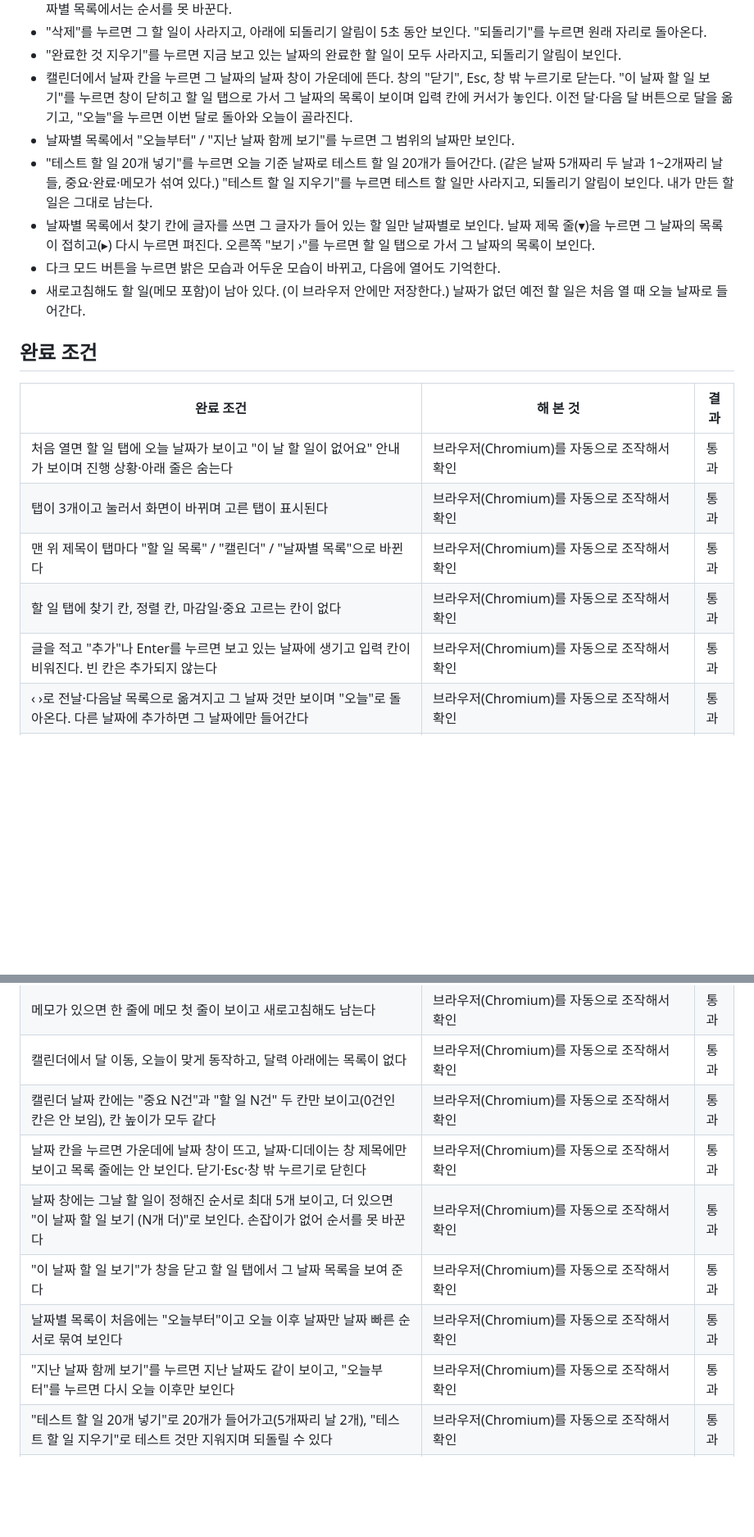
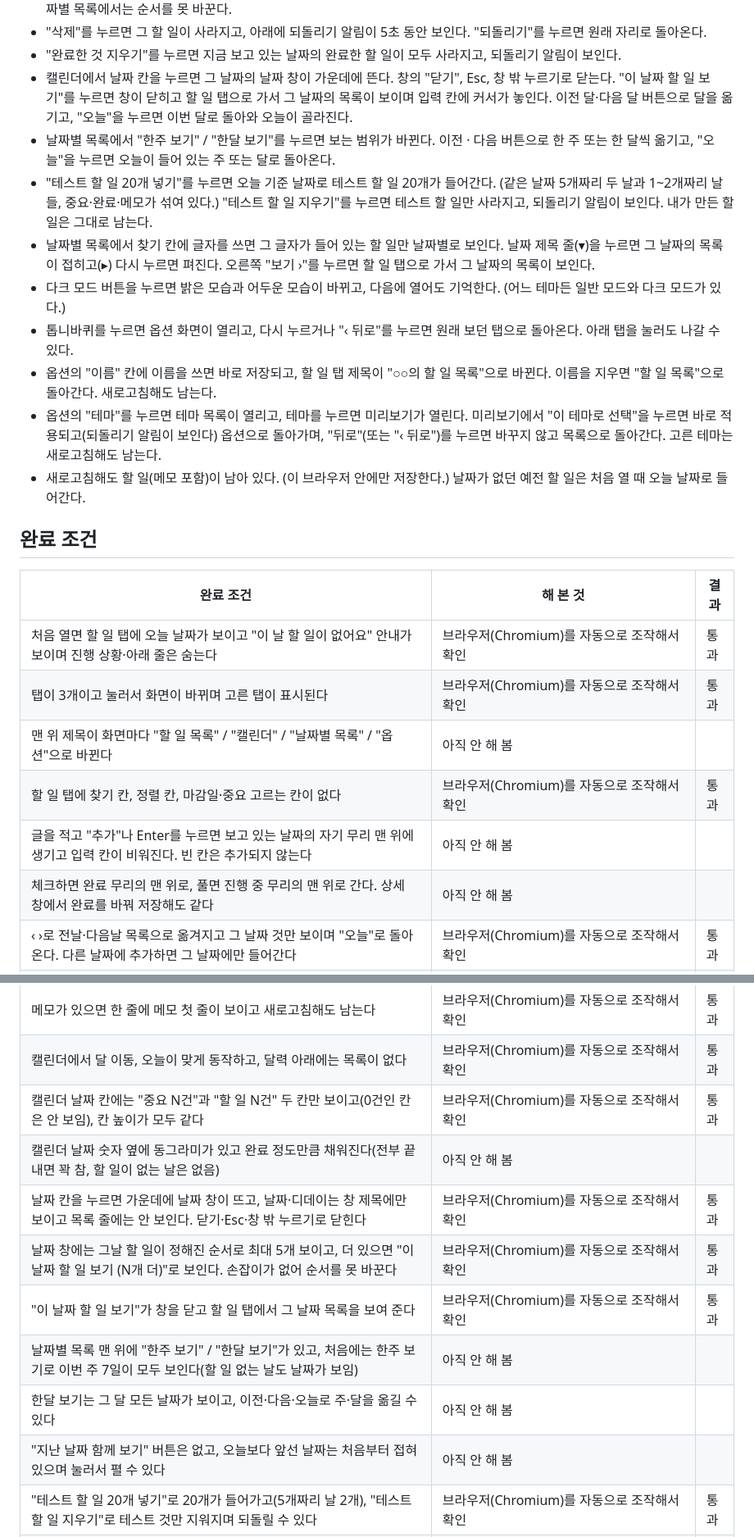
Before and after one commit to jinjun1117-spec/todo-hyeokjin, a Markdown page: 명세.md, 2 parts joined by grey strips. Shown at 82% size. Drawn GitHub-style; blank space fills up the shorter version.

```diff
--- a/명세.md
+++ b/명세.md
@@ -53,10 +57,13 @@
 - "삭제"를 누르면 그 할 일이 사라지고, 아래에 되돌리기 알림이 5초 동안 보인다. "되돌리기"를 누르면 원래 자리로 돌아온다.
 - "완료한 것 지우기"를 누르면 지금 보고 있는 날짜의 완료한 할 일이 모두 사라지고, 되돌리기 알림이 보인다.
 - 캘린더에서 날짜 칸을 누르면 그 날짜의 날짜 창이 가운데에 뜬다. 창의 "닫기", Esc, 창 밖 누르기로 닫는다. "이 날짜 할 일 보기"를 누르면 창이 닫히고 할 일 탭으로 가서 그 날짜의 목록이 보이며 입력 칸에 커서가 놓인다. 이전 달·다음 달 버튼으로 달을 옮기고, "오늘"을 누르면 이번 달로 돌아와 오늘이 골라진다.
-- 날짜별 목록에서 "오늘부터" / "지난 날짜 함께 보기"를 누르면 그 범위의 날짜만 보인다.
+- 날짜별 목록에서 "한주 보기" / "한달 보기"를 누르면 보는 범위가 바뀐다. 이전 · 다음 버튼으로 한 주 또는 한 달씩 옮기고, "오늘"을 누르면 오늘이 들어 있는 주 또는 달로 돌아온다.
 - "테스트 할 일 20개 넣기"를 누르면 오늘 기준 날짜로 테스트 할 일 20개가 들어간다. (같은 날짜 5개짜리 두 날과 1~2개짜리 날들, 중요·완료·메모가 섞여 있다.) "테스트 할 일 지우기"를 누르면 테스트 할 일만 사라지고, 되돌리기 알림이 보인다. 내가 만든 할 일은 그대로 남는다.
 - 날짜별 목록에서 찾기 칸에 글자를 쓰면 그 글자가 들어 있는 할 일만 날짜별로 보인다. 날짜 제목 줄(▾)을 누르면 그 날짜의 목록이 접히고(▸) 다시 누르면 펴진다. 오른쪽 "보기 ›"를 누르면 할 일 탭으로 가서 그 날짜의 목록이 보인다.
-- 다크 모드 버튼을 누르면 밝은 모습과 어두운 모습이 바뀌고, 다음에 열어도 기억한다.
+- 다크 모드 버튼을 누르면 밝은 모습과 어두운 모습이 바뀌고, 다음에 열어도 기억한다. (어느 테마든 일반 모드와 다크 모드가 있다.)
+- 톱니바퀴를 누르면 옵션 화면이 열리고, 다시 누르거나 "‹ 뒤로"를 누르면 원래 보던 탭으로 돌아온다. 아래 탭을 눌러도 나갈 수 있다.
+- 옵션의 "이름" 칸에 이름을 쓰면 바로 저장되고, 할 일 탭 제목이 "○○의 할 일 목록"으로 바뀐다. 이름을 지우면 "할 일 목록"으로 돌아간다. 새로고침해도 남는다.
+- 옵션의 "테마"를 누르면 테마 목록이 열리고, 테마를 누르면 미리보기가 열린다. 미리보기에서 "이 테마로 선택"을 누르면 바로 적용되고(되돌리기 알림이 보인다) 옵션으로 돌아가며, "뒤로"(또는 "‹ 뒤로")를 누르면 바꾸지 않고 목록으로 돌아간다. 고른 테마는 새로고침해도 남는다.
 - 새로고침해도 할 일(메모 포함)이 남아 있다. (이 브라우저 안에만 저장한다.) 날짜가 없던 예전 할 일은 처음 열 때 오늘 날짜로 들어간다.
 
 ## 완료 조건
@@ -64,9 +71,10 @@
 |---|---|---|
 | 처음 열면 할 일 탭에 오늘 날짜가 보이고 "이 날 할 일이 없어요" 안내가 보이며 진행 상황·아래 줄은 숨는다 | 브라우저(Chromium)를 자동으로 조작해서 확인 | 통과 |
 | 탭이 3개이고 눌러서 화면이 바뀌며 고른 탭이 표시된다 | 브라우저(Chromium)를 자동으로 조작해서 확인 | 통과 |
-| 맨 위 제목이 탭마다 "할 일 목록" / "캘린더" / "날짜별 목록"으로 바뀐다 | 브라우저(Chromium)를 자동으로 조작해서 확인 | 통과 |
+| 맨 위 제목이 화면마다 "할 일 목록" / "캘린더" / "날짜별 목록" / "옵션"으로 바뀐다 | 아직 안 해 봄 | |
 | 할 일 탭에 찾기 칸, 정렬 칸, 마감일·중요 고르는 칸이 없다 | 브라우저(Chromium)를 자동으로 조작해서 확인 | 통과 |
-| 글을 적고 "추가"나 Enter를 누르면 보고 있는 날짜에 생기고 입력 칸이 비워진다. 빈 칸은 추가되지 않는다 | 브라우저(Chromium)를 자동으로 조작해서 확인 | 통과 |
+| 글을 적고 "추가"나 Enter를 누르면 보고 있는 날짜의 자기 무리 맨 위에 생기고 입력 칸이 비워진다. 빈 칸은 추가되지 않는다 | 아직 안 해 봄 | |
+| 체크하면 완료 무리의 맨 위로, 풀면 진행 중 무리의 맨 위로 간다. 상세 창에서 완료를 바꿔 저장해도 같다 | 아직 안 해 봄 | |
 | ‹ ›로 전날·다음날 목록으로 옮겨지고 그 날짜 것만 보이며 "오늘"로 돌아온다. 다른 날짜에 추가하면 그 날짜에만 들어간다 | 브라우저(Chromium)를 자동으로 조작해서 확인 | 통과 |
 | 날짜 줄에 날짜와 디데이가 맞게 보인다 | 브라우저(Chromium)를 자동으로 조작해서 확인 | 통과 |
 | 할 일 탭 목록 줄에는 날짜·디데이가 보이지 않는다 | 브라우저(Chromium)를 자동으로 조작해서 확인 | 통과 |
@@ -78,11 +86,13 @@
 | 메모가 있으면 한 줄에 메모 첫 줄이 보이고 새로고침해도 남는다 | 브라우저(Chromium)를 자동으로 조작해서 확인 | 통과 |
 | 캘린더에서 달 이동, 오늘이 맞게 동작하고, 달력 아래에는 목록이 없다 | 브라우저(Chromium)를 자동으로 조작해서 확인 | 통과 |
 | 캘린더 날짜 칸에는 "중요 N건"과 "할 일 N건" 두 칸만 보이고(0건인 칸은 안 보임), 칸 높이가 모두 같다 | 브라우저(Chromium)를 자동으로 조작해서 확인 | 통과 |
+| 캘린더 날짜 숫자 옆에 동그라미가 있고 완료 정도만큼 채워진다(전부 끝내면 꽉 참, 할 일이 없는 날은 없음) | 아직 안 해 봄 | |
 | 날짜 칸을 누르면 가운데에 날짜 창이 뜨고, 날짜·디데이는 창 제목에만 보이고 목록 줄에는 안 보인다. 닫기·Esc·창 밖 누르기로 닫힌다 | 브라우저(Chromium)를 자동으로 조작해서 확인 | 통과 |
 | 날짜 창에는 그날 할 일이 정해진 순서로 최대 5개 보이고, 더 있으면 "이 날짜 할 일 보기 (N개 더)"로 보인다. 손잡이가 없어 순서를 못 바꾼다 | 브라우저(Chromium)를 자동으로 조작해서 확인 | 통과 |
 | "이 날짜 할 일 보기"가 창을 닫고 할 일 탭에서 그 날짜 목록을 보여 준다 | 브라우저(Chromium)를 자동으로 조작해서 확인 | 통과 |
-| 날짜별 목록이 처음에는 "오늘부터"이고 오늘 이후 날짜만 날짜 빠른 순서로 묶여 보인다 | 브라우저(Chromium)를 자동으로 조작해서 확인 | 통과 |
-| "지난 날짜 함께 보기"를 누르면 지난 날짜도 같이 보이고, "오늘부터"를 누르면 다시 오늘 이후만 보인다 | 브라우저(Chromium)를 자동으로 조작해서 확인 | 통과 |
+| 날짜별 목록 맨 위에 "한주 보기" / "한달 보기"가 있고, 처음에는 한주 보기로 이번 주 7일이 모두 보인다(할 일 없는 날도 날짜가 보임) | 아직 안 해 봄 | |
+| 한달 보기는 그 달 모든 날짜가 보이고, 이전·다음·오늘로 주·달을 옮길 수 있다 | 아직 안 해 봄 | |
+| "지난 날짜 함께 보기" 버튼은 없고, 오늘보다 앞선 날짜는 처음부터 접혀 있으며 눌러서 펼 수 있다 | 아직 안 해 봄 | |
 | "테스트 할 일 20개 넣기"로 20개가 들어가고(5개짜리 날 2개), "테스트 할 일 지우기"로 테스트 것만 지워지며 되돌릴 수 있다 | 브라우저(Chromium)를 자동으로 조작해서 확인 | 통과 |
 | 날짜별 목록에서만 찾을 수 있고, 찾으면 맞는 것만 날짜별로 보인다 | 브라우저(Chromium)를 자동으로 조작해서 확인 | 통과 |
 | 날짜별 목록의 날짜 제목 줄을 누르면 그 날짜 목록이 접히고 다시 누르면 펴진다. "보기 ›"를 누르면 그 날짜의 할 일 탭으로 간다 | 브라우저(Chromium)를 자동으로 조작해서 확인 | 통과 |
```
Also changed, not shown: other parts of 명세.md (+17 -9 lines).
